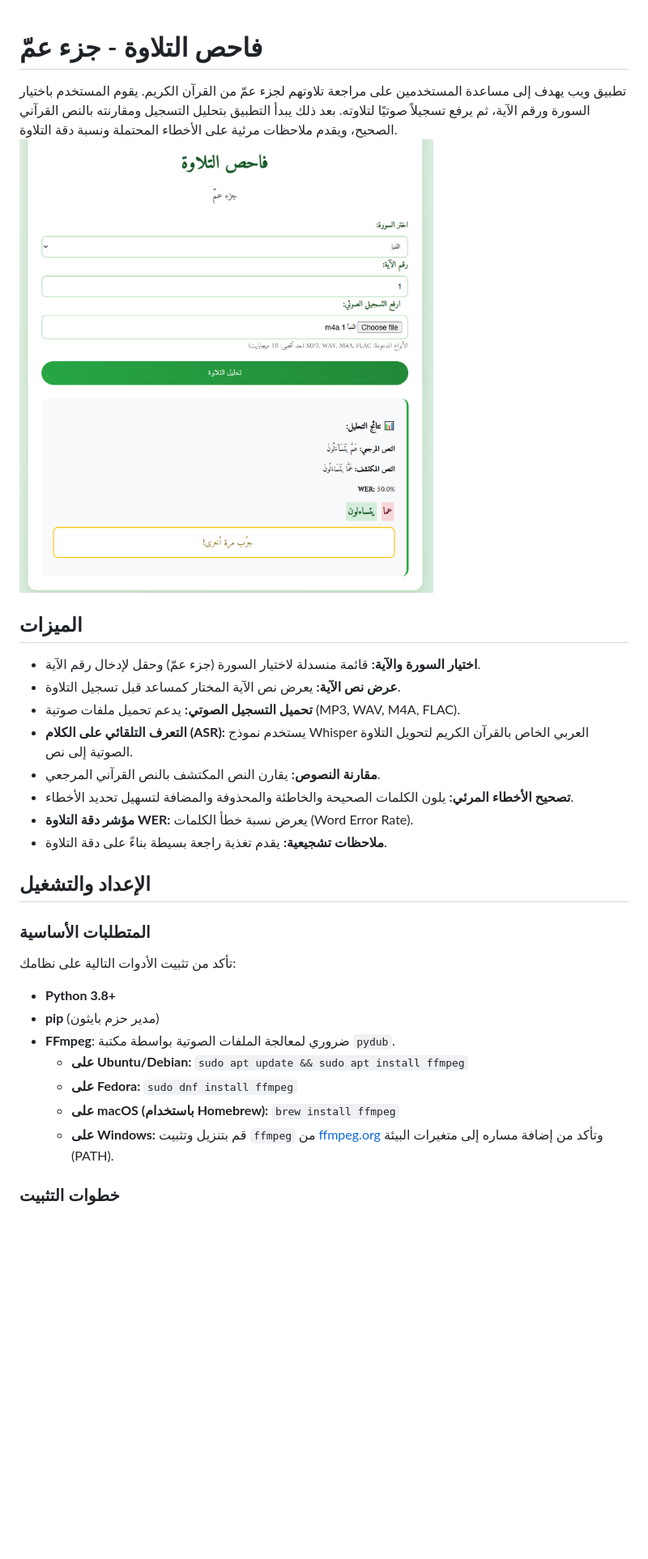
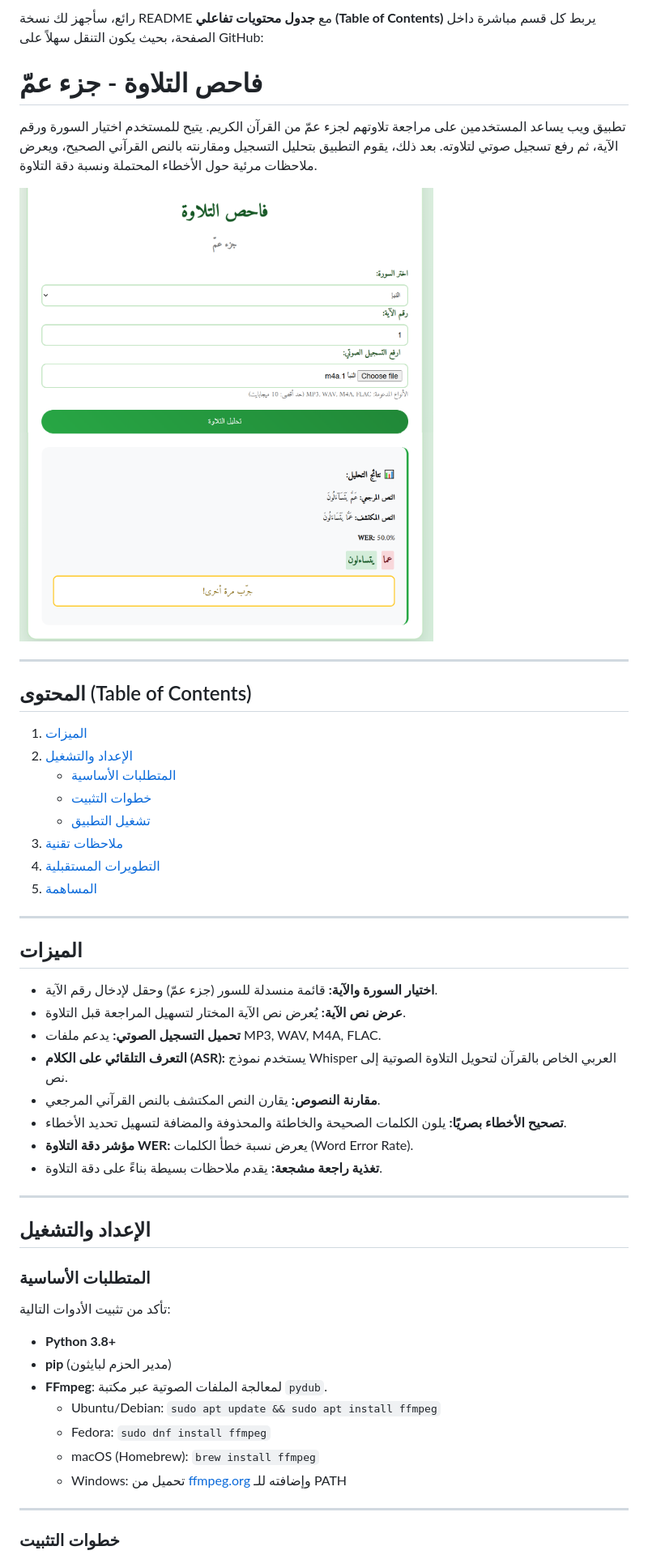
Before and after one commit to engsaleh/check-telawa, a Markdown page: readme.md, the part around one of its changes. Shown at 81% size. Rendered like a GitHub page; blank space fills up the shorter version.

```diff
--- a/readme.md
+++ b/readme.md
@@ -1,35 +1,53 @@
+رائع، سأجهز لك نسخة README مع **جدول محتويات تفاعلي (Table of Contents)** يربط كل قسم مباشرة داخل الصفحة، بحيث يكون التنقل سهلاً على GitHub:
 # فاحص التلاوة - جزء عمّ
 
-تطبيق ويب يهدف إلى مساعدة المستخدمين على مراجعة تلاوتهم لجزء عمّ من القرآن الكريم.
-يقوم المستخدم باختيار السورة ورقم الآية، ثم يرفع تسجيلاً صوتيًا لتلاوته.
- بعد ذلك يبدأ التطبيق بتحليل التسجيل ومقارنته بالنص القرآني الصحيح، ويقدم ملاحظات مرئية على الأخطاء المحتملة ونسبة دقة التلاوة.
-![فاحص التلاوة  لجزء عم](https://github.com/engsaleh/check-telawa/blob/main/SCREENSHOTS/%D9%81%D8%A7%D8%AD%D8%B5%20%D8%A7%D9%84%D8%AA%D9%84%D8%A7%D9%88%D8%A9%20-%D8%AA%D9%84%D8%A7%D9%88%D8%A9%20%D8%AE%D8%A7%D8%B7%D8%A6%D8%A9.png?raw=true)
+تطبيق ويب يساعد المستخدمين على مراجعة تلاوتهم لجزء عمّ من القرآن الكريم. يتيح للمستخدم اختيار السورة ورقم الآية، ثم رفع تسجيل صوتي لتلاوته. بعد ذلك، يقوم التطبيق بتحليل التسجيل ومقارنته بالنص القرآني الصحيح، ويعرض ملاحظات مرئية حول الأخطاء المحتملة ونسبة دقة التلاوة.
 
+![فاحص التلاوة لجزء عم](https://github.com/engsaleh/check-telawa/blob/main/SCREENSHOTS/%D9%81%D8%A7%D8%AD%D8%B5%20%D8%A7%D9%84%D8%AA%D9%84%D8%A7%D9%88%D8%A9%20-%D8%AA%D9%84%D8%A7%D9%88%D8%A9%20%D8%AE%D8%A7%D8%B7%D8%A6%D8%A9.png?raw=true)
+
+---
+
+## المحتوى (Table of Contents)
+
+1. [الميزات](#الميزات)
+2. [الإعداد والتشغيل](#الإعداد-والتشغيل)
+   - [المتطلبات الأساسية](#المتطلبات-الأساسية)
+   - [خطوات التثبيت](#خطوات-التثبيت)
+   - [تشغيل التطبيق](#تشغيل-التطبيق)
+3. [ملاحظات تقنية](#ملاحظات-تقنية)
+4. [التطويرات المستقبلية](#التطويرات-المستقبلية)
+5. [المساهمة](#المساهمة)
+
+---
 
 ## الميزات
 
-*   **اختيار السورة والآية:** قائمة منسدلة لاختيار السورة (جزء عمّ) وحقل لإدخال رقم الآية.
-*   **عرض نص الآية:** يعرض نص الآية المختار كمساعد قبل تسجيل التلاوة.
-*   **تحميل التسجيل الصوتي:** يدعم تحميل ملفات صوتية (MP3, WAV, M4A, FLAC).
-*   **التعرف التلقائي على الكلام (ASR):** يستخدم نموذج Whisper العربي الخاص بالقرآن الكريم لتحويل التلاوة الصوتية إلى نص.
-*   **مقارنة النصوص:** يقارن النص المكتشف بالنص القرآني المرجعي.
-*   **تصحيح الأخطاء المرئي:** يلون الكلمات الصحيحة والخاطئة والمحذوفة والمضافة لتسهيل تحديد الأخطاء.
-*   **مؤشر دقة التلاوة WER:** يعرض نسبة خطأ الكلمات (Word Error Rate).
-*   **ملاحظات تشجيعية:** يقدم تغذية راجعة بسيطة بناءً على دقة التلاوة.
+- **اختيار السورة والآية:** قائمة منسدلة للسور (جزء عمّ) وحقل لإدخال رقم الآية.
+- **عرض نص الآية:** يُعرض نص الآية المختار لتسهيل المراجعة قبل التلاوة.
+- **تحميل التسجيل الصوتي:** يدعم ملفات MP3, WAV, M4A, FLAC.
+- **التعرف التلقائي على الكلام (ASR):** يستخدم نموذج Whisper العربي الخاص بالقرآن لتحويل التلاوة الصوتية إلى نص.
+- **مقارنة النصوص:** يقارن النص المكتشف بالنص القرآني المرجعي.
+- **تصحيح الأخطاء بصريًا:** يلون الكلمات الصحيحة والخاطئة والمحذوفة والمضافة لتسهيل تحديد الأخطاء.
+- **مؤشر دقة التلاوة WER:** يعرض نسبة خطأ الكلمات (Word Error Rate).
+- **تغذية راجعة مشجعة:** يقدم ملاحظات بسيطة بناءً على دقة التلاوة.
+
+---
 
 ## الإعداد والتشغيل
 
 ### المتطلبات الأساسية
 
-تأكد من تثبيت الأدوات التالية على نظامك:
+تأكد من تثبيت الأدوات التالية:
 
-*   **Python 3.8+**
-*   **pip** (مدير حزم بايثون)
-*   **FFmpeg**: ضروري لمعالجة الملفات الصوتية بواسطة مكتبة `pydub`.
-    *   **على Ubuntu/Debian:** `sudo apt update && sudo apt install ffmpeg`
-    *   **على Fedora:** `sudo dnf install ffmpeg`
-    *   **على macOS (باستخدام Homebrew):** `brew install ffmpeg`
-    *   **على Windows:** قم بتنزيل وتثبيت `ffmpeg` من [ffmpeg.org](https://ffmpeg.org/download.html) وتأكد من إضافة مساره إلى متغيرات البيئة (PATH).
+- **Python 3.8+**
+- **pip** (مدير الحزم لبايثون)
+- **FFmpeg**: لمعالجة الملفات الصوتية عبر مكتبة `pydub`.
+  - Ubuntu/Debian: `sudo apt update && sudo apt install ffmpeg`
+  - Fedora: `sudo dnf install ffmpeg`
+  - macOS (Homebrew): `brew install ffmpeg`
+  - Windows: تحميل من [ffmpeg.org](https://ffmpeg.org/download.html) وإضافته للـ PATH
+
+---
 
 ### خطوات التثبيت
 
```
Also changed, not shown: other parts of readme.md (+48 -77 lines).
